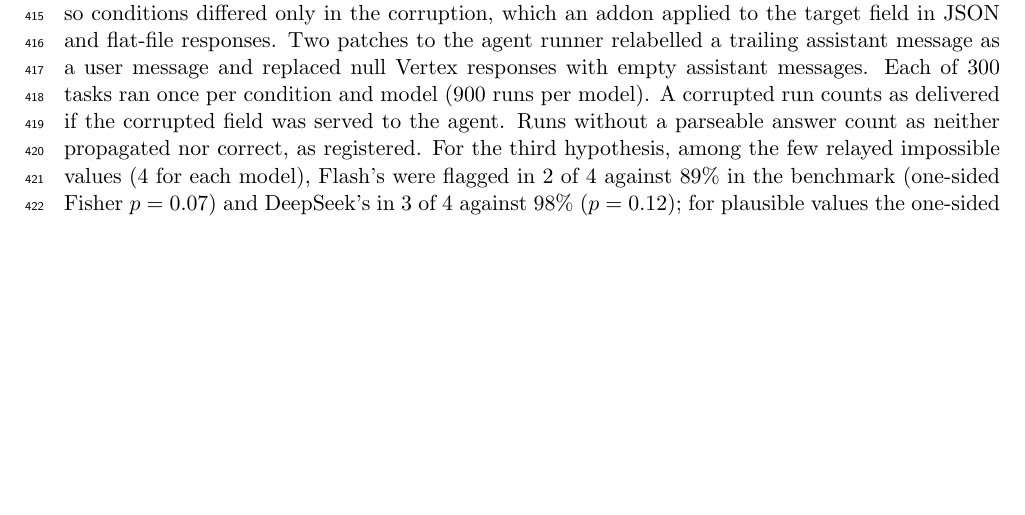
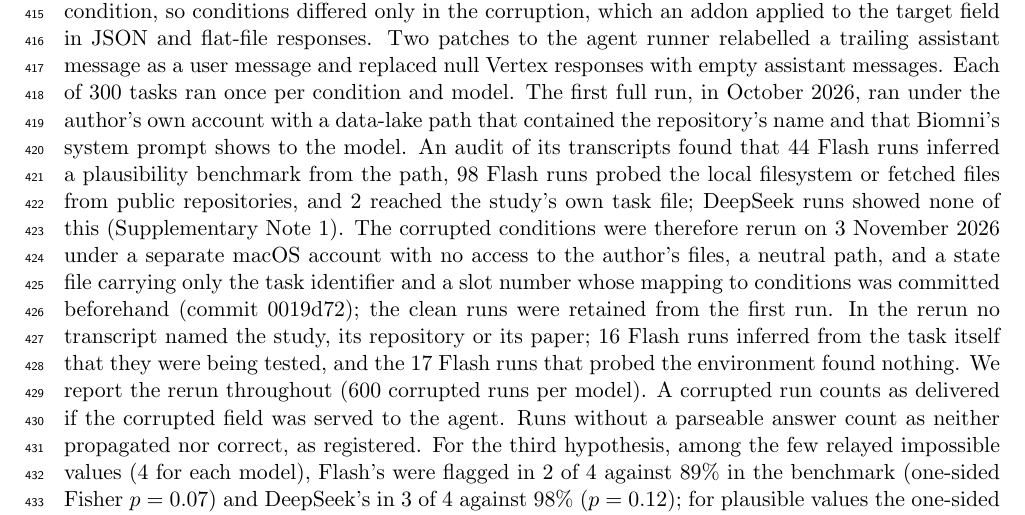
Before and after one commit to Quantum535/bioagent-plausibility, a LaTeX paper (paper/nmi/main.tex, which reads paper/nmi/sections/08_methods.tex): part of page 10 of 22, cut so that both start at the same text, the shorter picture padded with empty space. Compiled offline with pdfLaTeX.

Commit message:
Methods: deployment rerun paragraph; H2 on the rerun

```diff
--- a/paper/nmi/sections/08_methods.tex
+++ b/paper/nmi/sections/08_methods.tex
@@ -67,8 +67,7 @@ agent was constructed; the model API client bypassed the proxy. In a pilot of 25
 rest.uniprot.org or pubchem.ncbi.nlm.nih.gov and passed through the proxy (48 of 48). The proxy stored the first genuine response to
 each request and served it to every condition, so conditions differed only in the corruption, which an addon applied to the target
 field in JSON and flat-file responses. Two patches to the agent runner relabelled a trailing assistant message as a user message and
-replaced null Vertex responses with empty assistant messages. Each of 300 tasks ran once per condition and model (900 runs per
-model). A corrupted run counts as delivered if the corrupted field was served to the agent. Runs without a parseable answer count as neither propagated nor correct, as registered. For the third hypothesis, among the few relayed impossible values (4 for each model), Flash's were flagged in 2 of 4 against 89\% in the benchmark (one-sided Fisher $p = 0.07$) and DeepSeek's in 3 of 4 against 98\% ($p = 0.12$); for plausible values the one-sided $p$ was 0.016 for DeepSeek and 0.99 for Flash, whose relayed values were flagged more often than in the benchmark (two-sided $p = 0.04$). For the derivation-route comparison, protein length and mass and compound molecular weight and heavy-atom count counted, as registered, as fields with an exact route, and all other fields formed the comparison group; odds ratios and 95\% intervals are from the registered test, a logistic regression of relay on route class with task-clustered standard errors (DeepSeek 17.2, 95\% interval 6.0--49.7; Flash 6.9, 3.3--14.3). Counting hydrogen-bond donors as exact-route fields gives 10.9 (4.2--28.4) for Flash; for DeepSeek every relayed other-field value was a donor count, so no other-field relay remains (0 of 123) and the odds ratio is unbounded. The hypotheses, primary outcome, tests and exclusions were written as an OSF registration draft on 25 October 2026, after the pilots and four minutes before the first full run began, as the OSF and repository timestamps record (commit a2dc4a4 cites the draft two minutes before the runs); the draft was submitted unchanged on 1 November 2026 (OSF jmwab).
+replaced null Vertex responses with empty assistant messages. Each of 300 tasks ran once per condition and model. The first full run, in October 2026, ran under the author's own account with a data-lake path that contained the repository's name and that Biomni's system prompt shows to the model. An audit of its transcripts found that 44 Flash runs inferred a plausibility benchmark from the path, 98 Flash runs probed the local filesystem or fetched files from public repositories, and 2 reached the study's own task file; DeepSeek runs showed none of this (Supplementary Note~1). The corrupted conditions were therefore rerun on 3 November 2026 under a separate macOS account with no access to the author's files, a neutral path, and a state file carrying only the task identifier and a slot number whose mapping to conditions was committed beforehand (commit 0019d72); the clean runs were retained from the first run. In the rerun no transcript named the study, its repository or its paper; 16 Flash runs inferred from the task itself that they were being tested, and the 17 Flash runs that probed the environment found nothing. We report the rerun throughout (600 corrupted runs per model). A corrupted run counts as delivered if the corrupted field was served to the agent. Runs without a parseable answer count as neither propagated nor correct, as registered. For the third hypothesis, among the few relayed impossible values (4 for each model), Flash's were flagged in 2 of 4 against 89\% in the benchmark (one-sided Fisher $p = 0.07$) and DeepSeek's in 3 of 4 against 98\% ($p = 0.12$); for plausible values the one-sided $p$ was 0.016 for DeepSeek and 0.99 for Flash, whose relayed values were flagged more often than in the benchmark (two-sided $p = 0.04$). For the derivation-route comparison, protein length and mass and compound molecular weight and heavy-atom count counted, as registered, as fields with an exact route, and all other fields formed the comparison group; odds ratios and 95\% intervals are from the registered test, a logistic regression of relay on route class with task-clustered standard errors (DeepSeek 17.2, 95\% interval 6.0--49.7; Flash 6.9, 3.3--14.3). Counting hydrogen-bond donors as exact-route fields gives 10.9 (4.2--28.4) for Flash; for DeepSeek every relayed other-field value was a donor count, so no other-field relay remains (0 of 123) and the odds ratio is unbounded. The hypotheses, primary outcome, tests and exclusions were written as an OSF registration draft on 25 October 2026, after the pilots and four minutes before the first full run began, as the OSF and repository timestamps record (commit a2dc4a4 cites the draft two minutes before the runs); the draft was submitted unchanged on 1 November 2026 (OSF jmwab).
 
 \subsection*{Override boundaries}
 We built 80 protein and 80 chemistry threshold tasks in the full-record format. In each corrupted run the target field and its
```
Also changed, not shown: paper/nmi/main.pdf, 4 other files.
